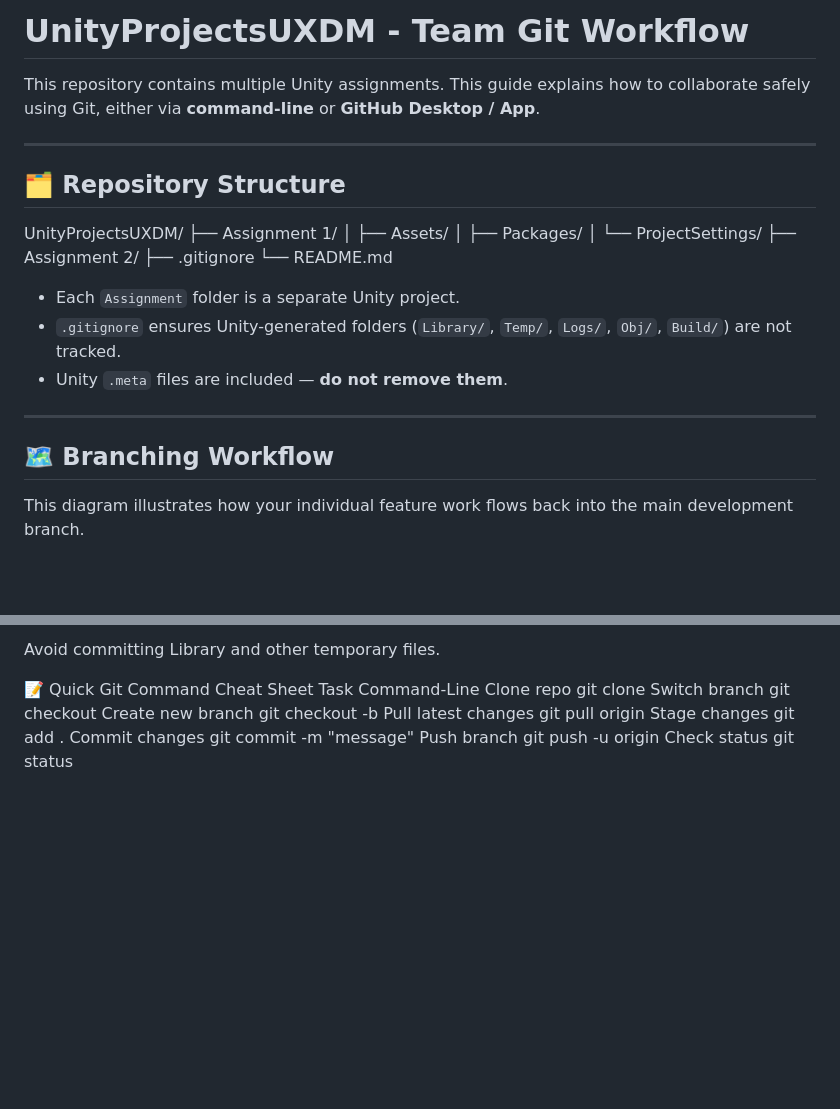
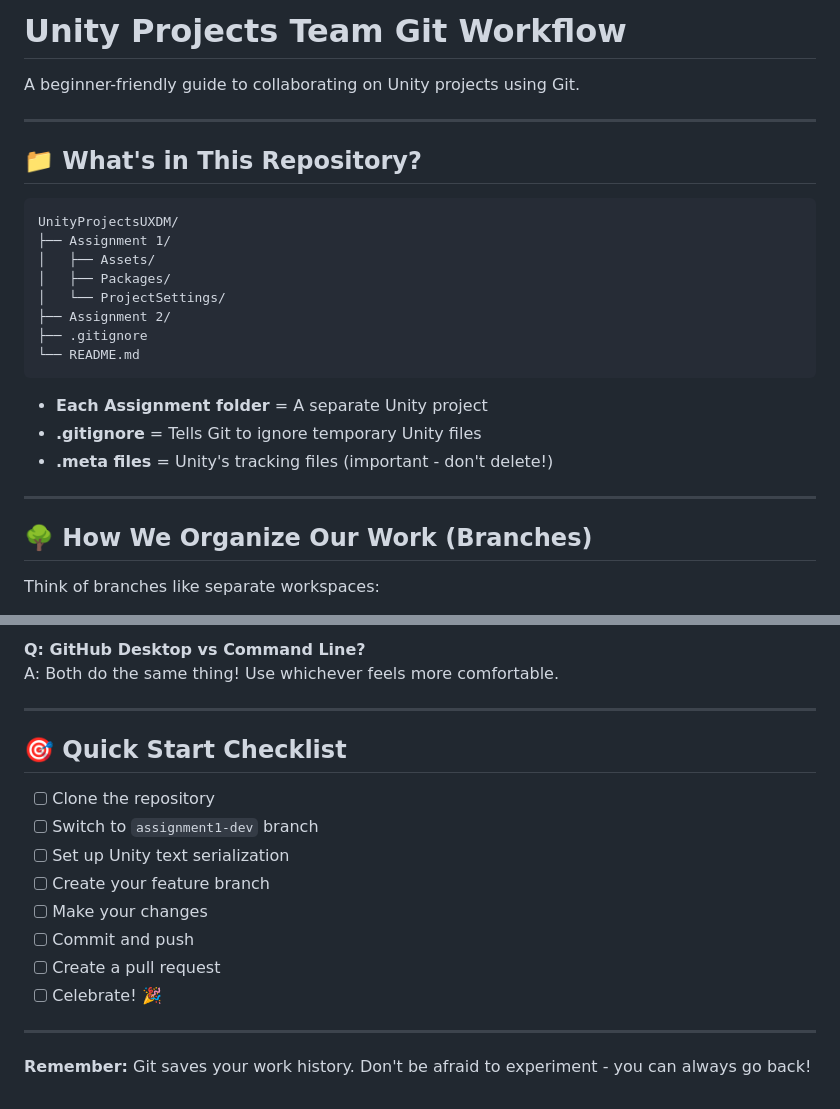
Before and after one commit to lvkolb/ARVRex, a Markdown page: README.md, 2 parts joined by grey strips. GitHub-like rendering; blank space fills up the shorter version.

````diff
--- a/README.md
+++ b/README.md
@@ -1,28 +1,29 @@
-# UnityProjectsUXDM - Team Git Workflow
+# Unity Projects Team Git Workflow
 
-This repository contains multiple Unity assignments. This guide explains how to collaborate safely using Git, either via **command-line** or **GitHub Desktop / App**.
+A beginner-friendly guide to collaborating on Unity projects using Git.
 
 ---
 
-## 🗂 Repository Structure
+## 📁 What's in This Repository?
 
+```
 UnityProjectsUXDM/
 ├── Assignment 1/
-│ ├── Assets/
-│ ├── Packages/
-│ └── ProjectSettings/
+│   ├── Assets/
+│   ├── Packages/
+│   └── ProjectSettings/
 ├── Assignment 2/
 ├── .gitignore
 └── README.md
+```
 
-
-- Each `Assignment` folder is a separate Unity project.
-- `.gitignore` ensures Unity-generated folders (`Library/`, `Temp/`, `Logs/`, `Obj/`, `Build/`) are not tracked.
-- Unity `.meta` files are included — **do not remove them**.
+- **Each Assignment folder** = A separate Unity project
+- **.gitignore** = Tells Git to ignore temporary Unity files
+- **.meta files** = Unity's tracking files (important - don't delete!)
 
 ---
 
-## 🗺 Branching Workflow
+## 🌳 How We Organize Our Work (Branches)
 
-This diagram illustrates how your individual feature work flows back into the main development branch.
+Think of branches like separate workspaces:
 
@@ -140,13 +205,20 @@ Only merge into assignment1-dev after review.
 
-Avoid committing Library and other temporary files.
+**Q: GitHub Desktop vs Command Line?**
+A: Both do the same thing! Use whichever feels more comfortable.
 
-📝 Quick Git Command Cheat Sheet
-Task	Command-Line
-Clone repo	git clone <repo-url>
-Switch branch	git checkout <branch>
-Create new branch	git checkout -b <branch>
-Pull latest changes	git pull origin <branch>
-Stage changes	git add .
-Commit changes	git commit -m "message"
-Push branch	git push -u origin <branch>
-Check status	git status
+---
+
+## 🎯 Quick Start Checklist
+
+- [ ] Clone the repository
+- [ ] Switch to `assignment1-dev` branch
+- [ ] Set up Unity text serialization
+- [ ] Create your feature branch
+- [ ] Make your changes
+- [ ] Commit and push
+- [ ] Create a pull request
+- [ ] Celebrate! 🎉
+
+---
+
+**Remember:** Git saves your work history. Don't be afraid to experiment - you can always go back!
````
Also changed, not shown: other parts of README.md (+120 -56 lines).
